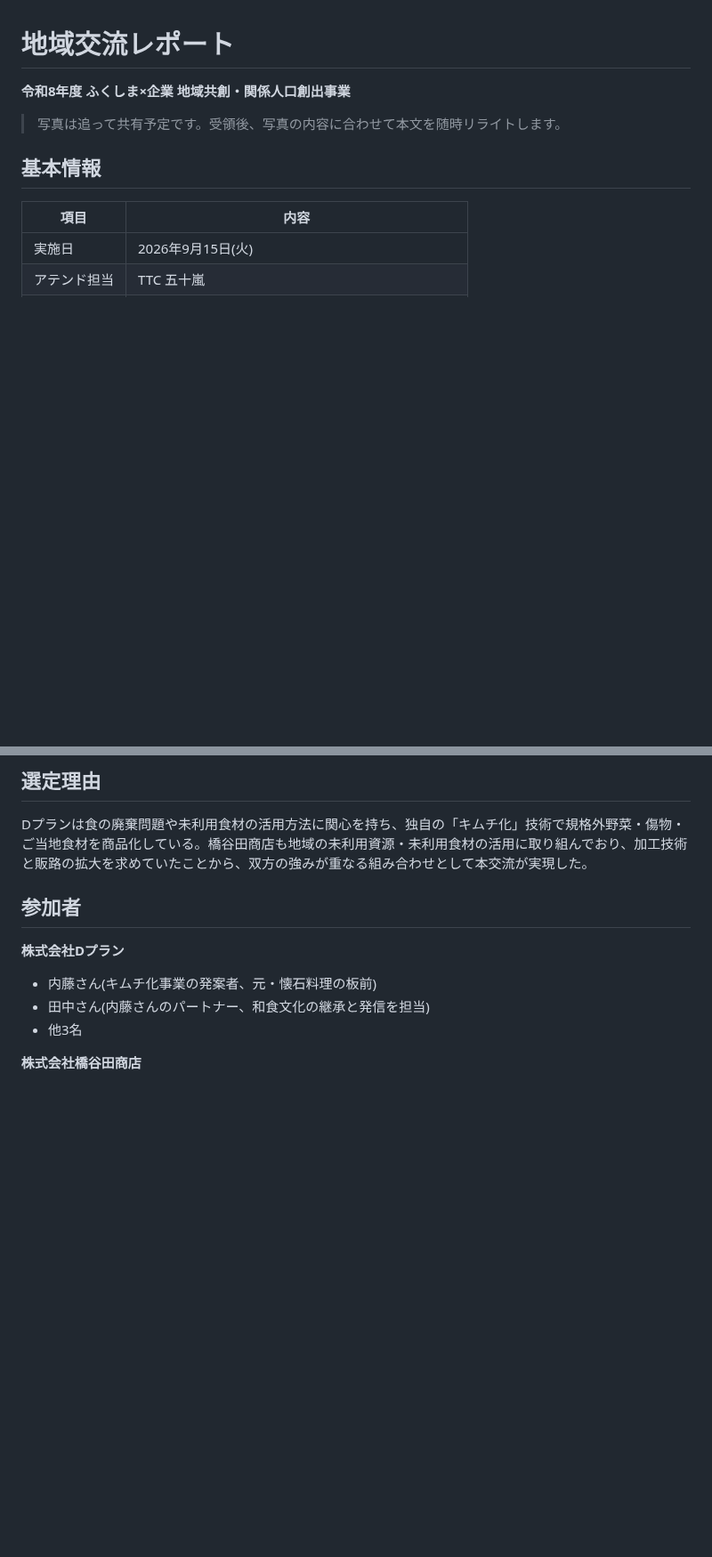
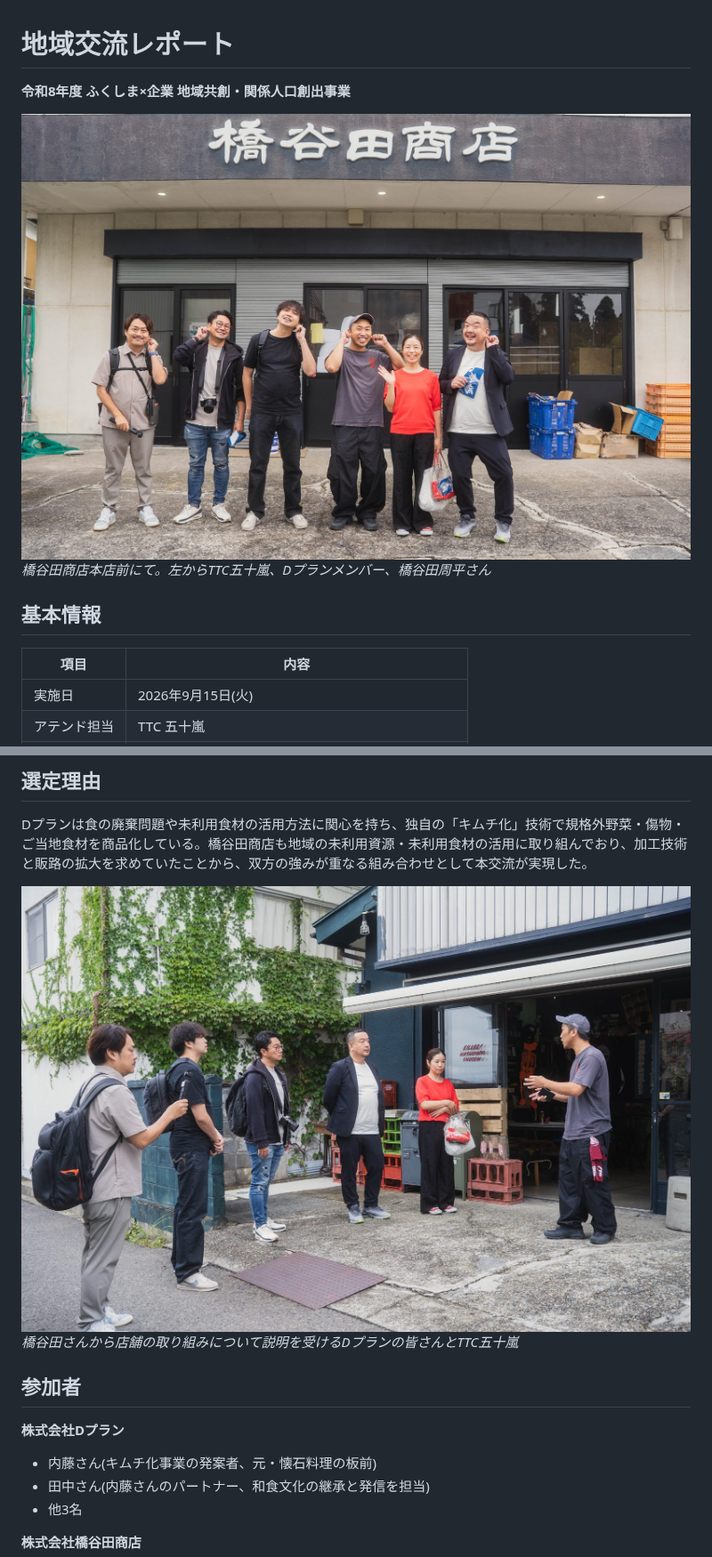
Before and after one commit to formttc2/kikaku, a Markdown page: reports/2026-09-15_dplan-hashiyada.md, 2 parts joined by grey strips. Shown at 89% size. Drawn GitHub-style; pictures changed too: reports/images/2026-09-15/DSC00179.jpg (added), reports/images/2026-09-15/DSC00193.jpg (added); blank space fills up the shorter version.

```diff
--- a/reports/2026-09-15_dplan-hashiyada.md
+++ b/reports/2026-09-15_dplan-hashiyada.md
@@ -2,7 +2,8 @@
 
 **令和8年度 ふくしま×企業 地域共創・関係人口創出事業**
 
-> 写真は追って共有予定です。受領後、写真の内容に合わせて本文を随時リライトします。
+![橋谷田商店前での集合写真](images/2026-09-15/DSC00193.jpg)
+*橋谷田商店本店前にて。左からTTC五十嵐、Dプランメンバー、橋谷田周平さん*
 
 ## 基本情報
 
@@ -17,6 +18,9 @@
 ## 選定理由
 
 Dプランは食の廃棄問題や未利用食材の活用方法に関心を持ち、独自の「キムチ化」技術で規格外野菜・傷物・ご当地食材を商品化している。橋谷田商店も地域の未利用資源・未利用食材の活用に取り組んでおり、加工技術と販路の拡大を求めていたことから、双方の強みが重なる組み合わせとして本交流が実現した。
+
+![橋谷田商店の店舗前で説明を受ける様子](images/2026-09-15/DSC00179.jpg)
+*橋谷田さんから店舗の取り組みについて説明を受けるDプランの皆さんとTTC五十嵐*
 
 ## 参加者
 
```
Also changed, not shown: other parts of reports/2026-09-15_dplan-hashiyada.md (+14 -1 lines), reports/images/2026-09-15/DSC00185.jpg (added), reports/images/2026-09-15/DSC00214.jpg (added), reports/images/2026-09-15/DSC00223.jpg (added), reports/images/2026-09-15/DSC00240.jpg (added).
